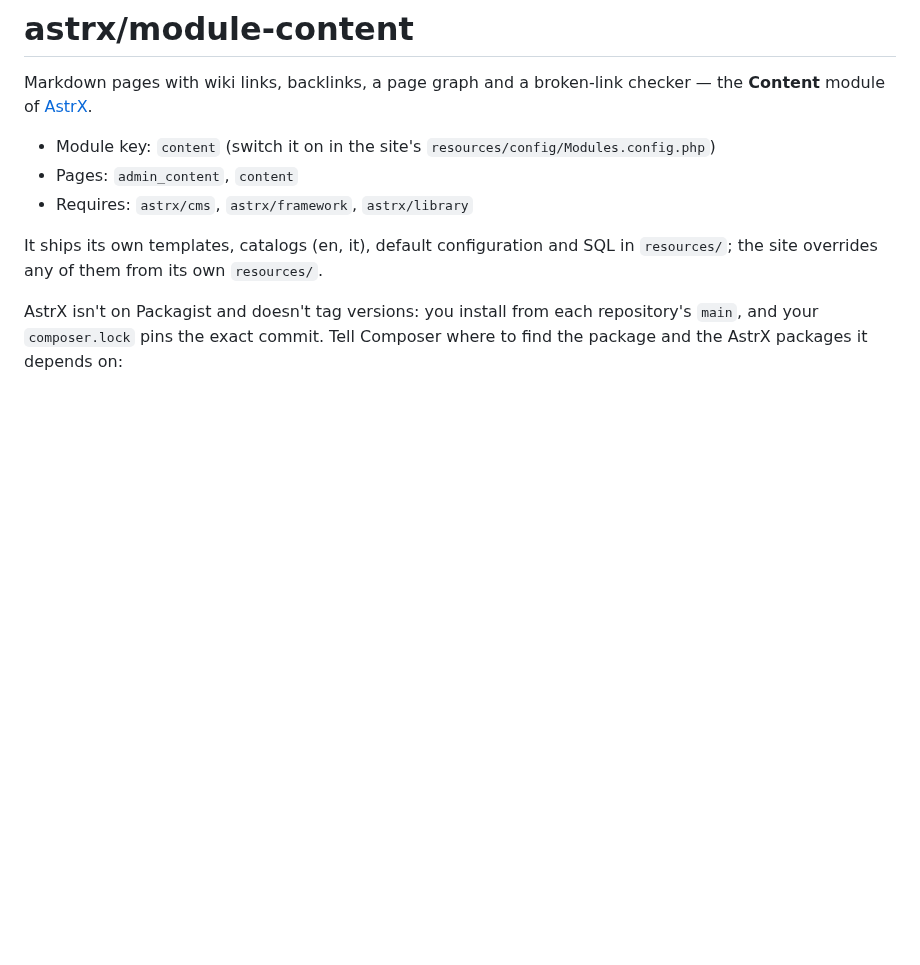
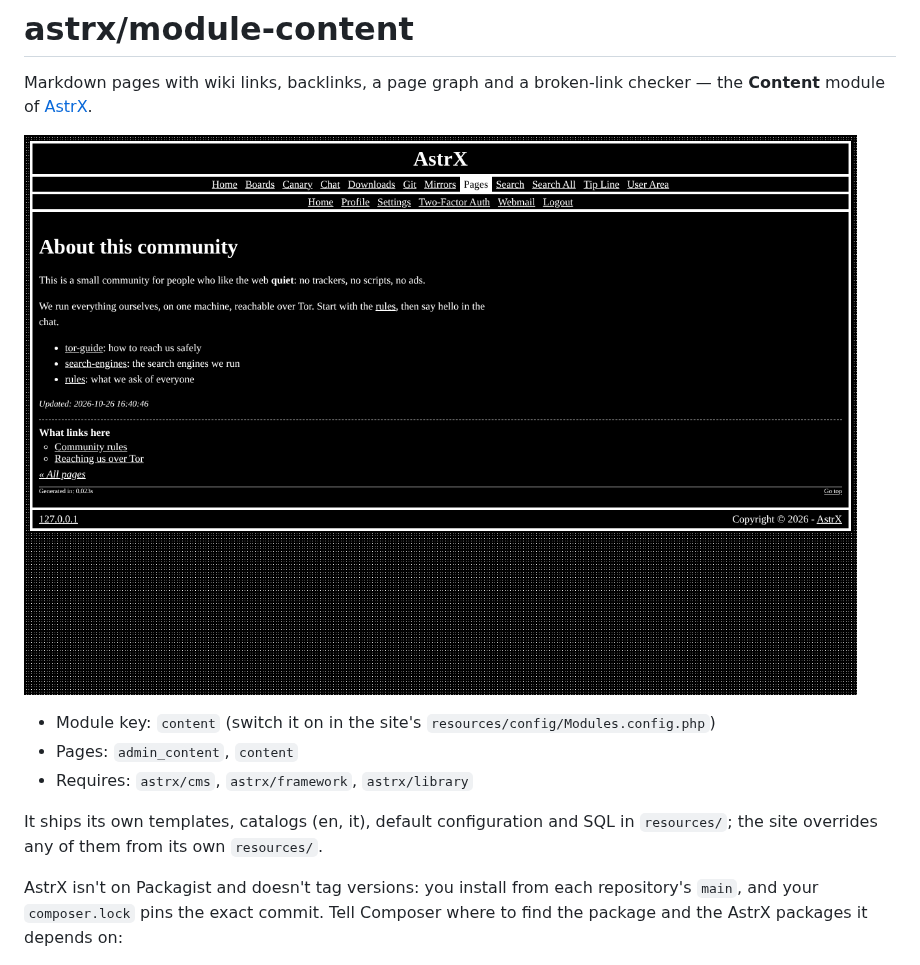
Before and after one commit to Vxmdzhb/module-content, a Markdown page: README.md, the part around the change. Rendered like a GitHub page; pictures changed too: docs/screenshot.png (added); blank space fills up the shorter version.

Commit message:
Show the module in a screenshot
Taken on a local install with made-up content, in the default theme.

```diff
--- a/README.md
+++ b/README.md
@@ -1,6 +1,8 @@
 # astrx/module-content
 
 Markdown pages with wiki links, backlinks, a page graph and a broken-link checker — the **Content** module of [AstrX](https://github.com/Vxmdzhb/astrx).
+
+![A wiki page with its backlinks](docs/screenshot.png)
 
 - Module key: `content` (switch it on in the site's `resources/config/Modules.config.php`)
 - Pages: `admin_content`, `content`
```
